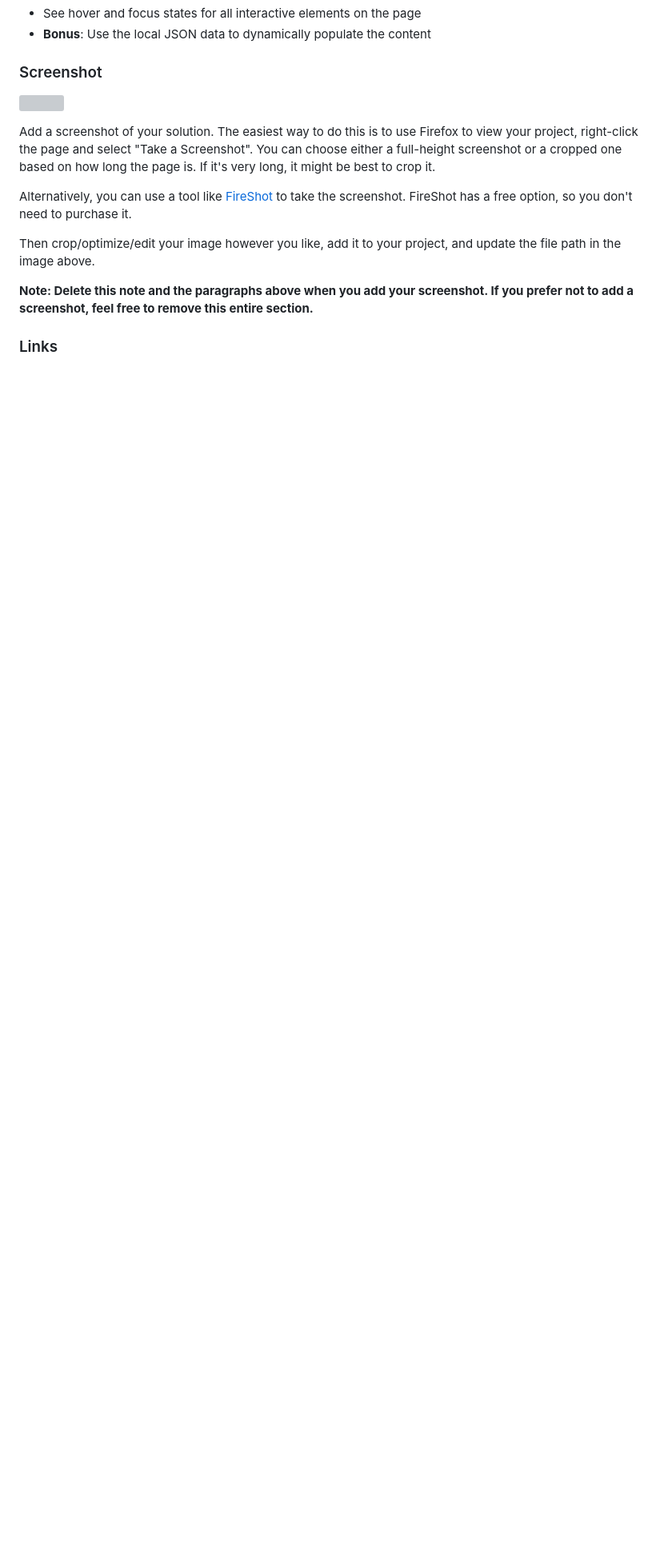
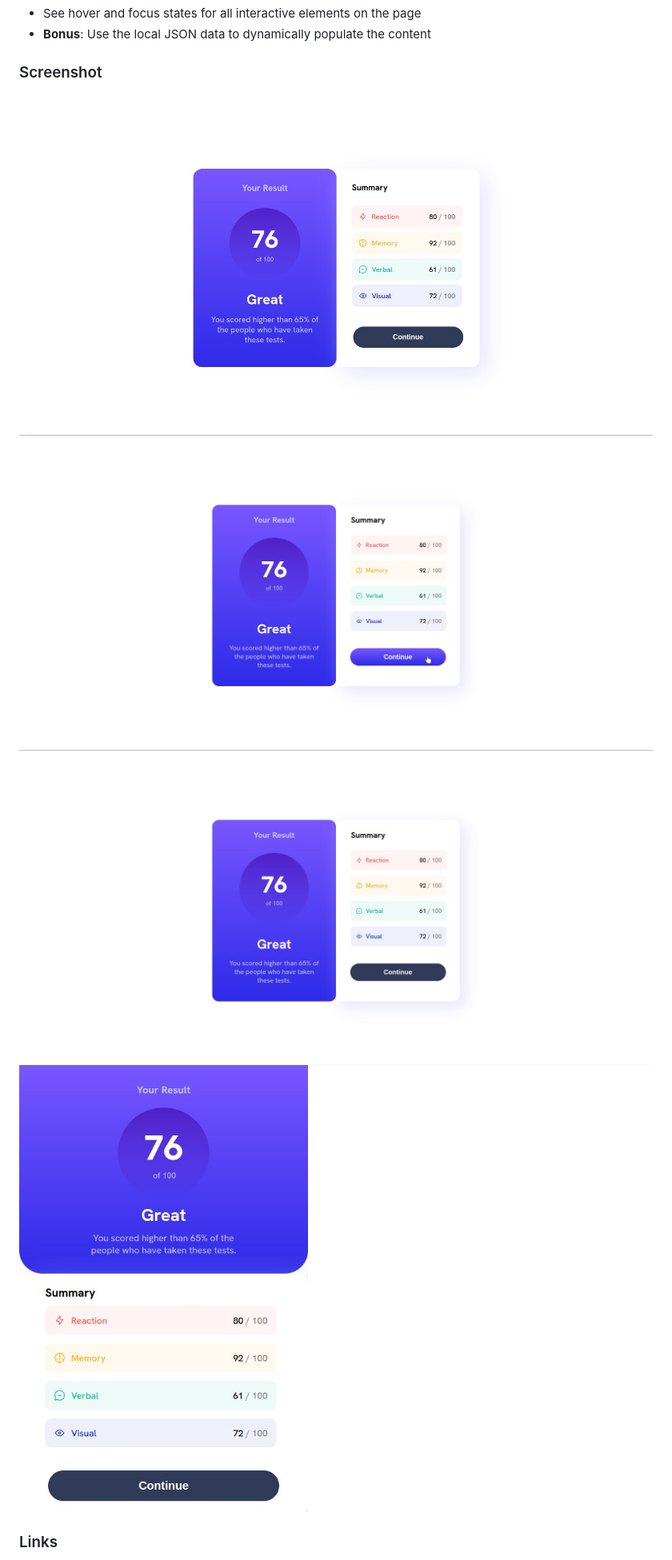
Before and after one commit to Gabriel025/results-summary, a Markdown page: README-template.md, the part around one of its changes. Shown at 80% size. Drawn GitHub-style; pictures changed too: screenshots/1440-Desktop.jpg (added), screenshots/1920-Desktop.jpg (added), screenshots/500-Mobile.jpg (added); blank space fills up the shorter version; grey boxes are pictures that could not be loaded.

```diff
--- a/README-template.md
+++ b/README-template.md
@@ -30,15 +27,10 @@ Users should be able to:
 
 ### Screenshot
 
-![](./screenshot.jpg)
-
-Add a screenshot of your solution. The easiest way to do this is to use Firefox to view your project, right-click the page and select "Take a Screenshot". You can choose either a full-height screenshot or a cropped one based on how long the page is. If it's very long, it might be best to crop it.
-
-Alternatively, you can use a tool like [FireShot](https://getfireshot.com/) to take the screenshot. FireShot has a free option, so you don't need to purchase it.
-
-Then crop/optimize/edit your image however you like, add it to your project, and update the file path in the image above.
-
-**Note: Delete this note and the paragraphs above when you add your screenshot. If you prefer not to add a screenshot, feel free to remove this entire section.**
+![](./screenshots/1440-Desktop.jpg)
+![](./screenshots/Desktop-Active.jpg)
+![](./screenshots/1920-Desktop.jpg)
+![](./screenshots/500-Mobile.jpg)
 
 ### Links
 
```
Also changed, not shown: other parts of README-template.md (+8 -31 lines), style-guide.md (deleted, +0 -53 lines).
